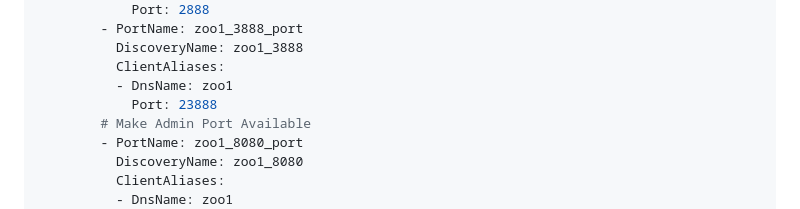
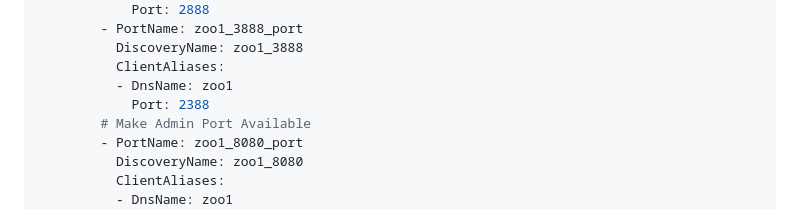
Before and after one commit to CDLUC3/merritt-docker, a Markdown page: docs/using_zookeeper_in_amazon_ecs.md, the part around the change. Drawn GitHub-style.

```diff
--- a/docs/using_zookeeper_in_amazon_ecs.md
+++ b/docs/using_zookeeper_in_amazon_ecs.md
@@ -161,7 +161,7 @@ Resources:
           DiscoveryName: zoo1_3888
           ClientAliases:
           - DnsName: zoo1
-            Port: 23888
+            Port: 2388
         # Make Admin Port Available
         - PortName: zoo1_8080_port
           DiscoveryName: zoo1_8080
```
